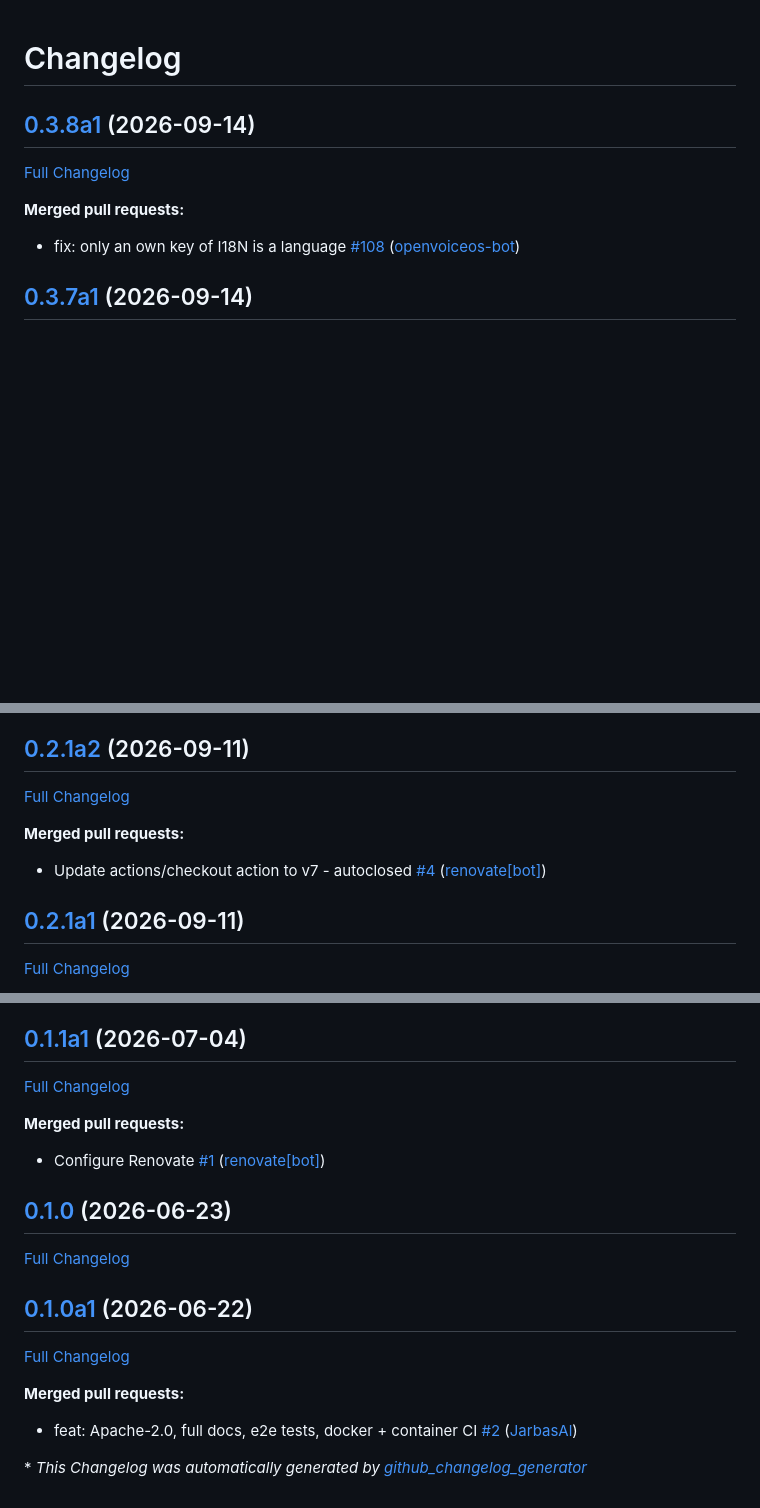
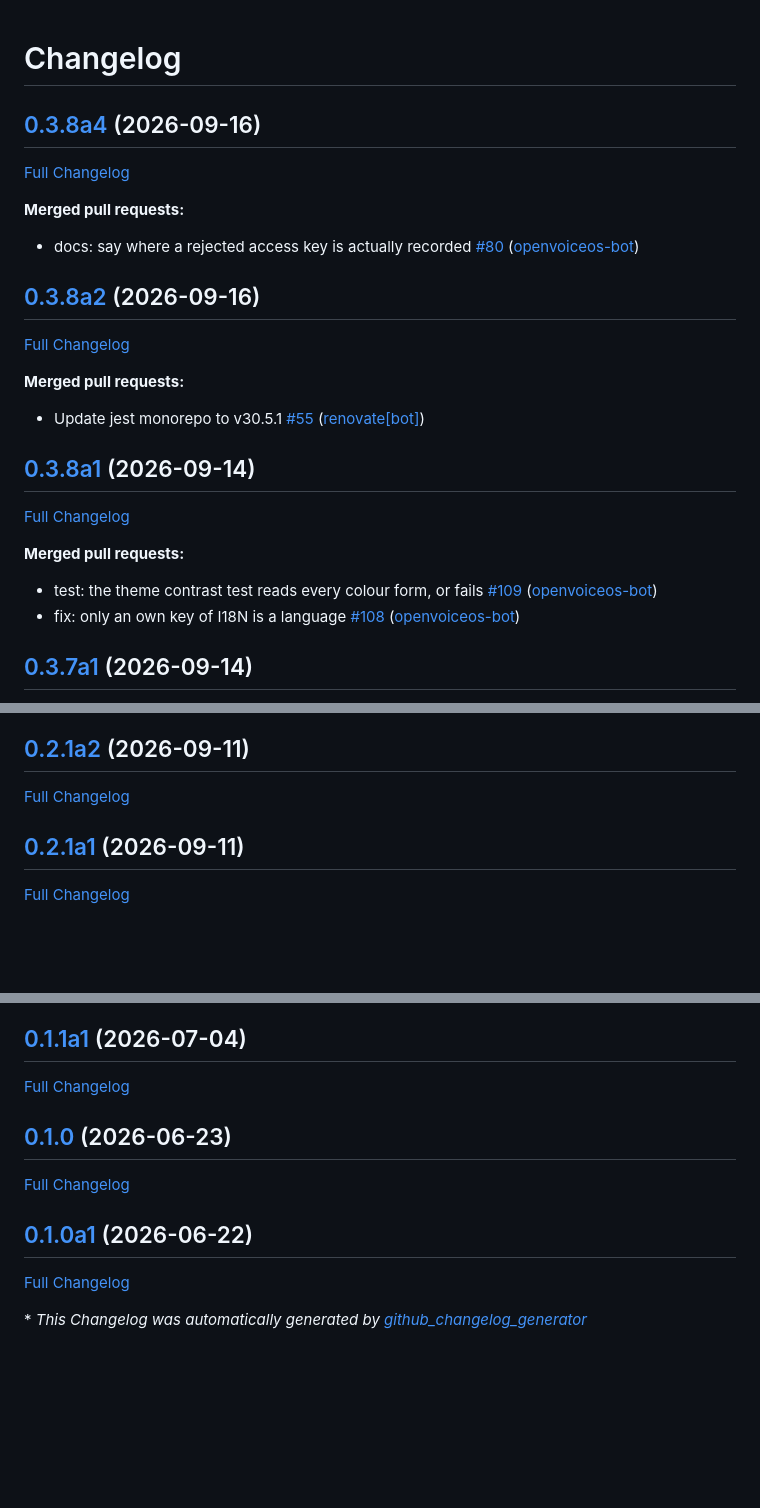
Before and after one commit to JarbasHiveMind/hivemind-admin-panel, a Markdown page: CHANGELOG.md, 3 parts joined by grey strips. Rendered like a GitHub page; blank space fills up the shorter version.

Commit message:
Update Changelog

```diff
--- a/CHANGELOG.md
+++ b/CHANGELOG.md
@@ -1,4 +1,20 @@
 # Changelog
+
+## [0.3.8a4](https://github.com/JarbasHiveMind/hivemind-admin-panel/tree/0.3.8a4) (2026-09-16)
+
+[Full Changelog](https://github.com/JarbasHiveMind/hivemind-admin-panel/compare/0.3.8a2...0.3.8a4)
+
+**Merged pull requests:**
+
+- docs: say where a rejected access key is actually recorded [\#80](https://github.com/JarbasHiveMind/hivemind-admin-panel/pull/80) ([openvoiceos-bot](https://github.com/openvoiceos-bot))
+
+## [0.3.8a2](https://github.com/JarbasHiveMind/hivemind-admin-panel/tree/0.3.8a2) (2026-09-16)
+
+[Full Changelog](https://github.com/JarbasHiveMind/hivemind-admin-panel/compare/0.3.8a1...0.3.8a2)
+
+**Merged pull requests:**
+
+- Update jest monorepo to v30.5.1 [\#55](https://github.com/JarbasHiveMind/hivemind-admin-panel/pull/55) ([renovate[bot]](https://github.com/apps/renovate))
 
 ## [0.3.8a1](https://github.com/JarbasHiveMind/hivemind-admin-panel/tree/0.3.8a1) (2026-09-14)
 
@@ -6,6 +22,7 @@
 
 **Merged pull requests:**
 
+- test: the theme contrast test reads every colour form, or fails [\#109](https://github.com/JarbasHiveMind/hivemind-admin-panel/pull/109) ([openvoiceos-bot](https://github.com/openvoiceos-bot))
 - fix: only an own key of I18N is a language [\#108](https://github.com/JarbasHiveMind/hivemind-admin-panel/pull/108) ([openvoiceos-bot](https://github.com/openvoiceos-bot))
 
 ## [0.3.7a1](https://github.com/JarbasHiveMind/hivemind-admin-panel/tree/0.3.7a1) (2026-09-14)
@@ -124,10 +141,6 @@
 
 [Full Changelog](https://github.com/JarbasHiveMind/hivemind-admin-panel/compare/0.2.1a1...0.2.1a2)
 
-**Merged pull requests:**
-
-- Update actions/checkout action to v7 - autoclosed [\#4](https://github.com/JarbasHiveMind/hivemind-admin-panel/pull/4) ([renovate[bot]](https://github.com/apps/renovate))
-
 ## [0.2.1a1](https://github.com/JarbasHiveMind/hivemind-admin-panel/tree/0.2.1a1) (2026-09-11)
 
 [Full Changelog](https://github.com/JarbasHiveMind/hivemind-admin-panel/compare/0.2.0a1...0.2.1a1)
@@ -353,10 +365,6 @@
 
 [Full Changelog](https://github.com/JarbasHiveMind/hivemind-admin-panel/compare/0.1.0...0.1.1a1)
 
-**Merged pull requests:**
-
-- Configure Renovate [\#1](https://github.com/JarbasHiveMind/hivemind-admin-panel/pull/1) ([renovate[bot]](https://github.com/apps/renovate))
-
 ## [0.1.0](https://github.com/JarbasHiveMind/hivemind-admin-panel/tree/0.1.0) (2026-06-23)
 
 [Full Changelog](https://github.com/JarbasHiveMind/hivemind-admin-panel/compare/0.1.0a1...0.1.0)
@@ -365,10 +373,6 @@
 
 [Full Changelog](https://github.com/JarbasHiveMind/hivemind-admin-panel/compare/d96eb90d833c7aa5f5d6b2422e73affcc19d43a2...0.1.0a1)
 
-**Merged pull requests:**
-
-- feat: Apache-2.0, full docs, e2e tests, docker + container CI [\#2](https://github.com/JarbasHiveMind/hivemind-admin-panel/pull/2) ([JarbasAl](https://github.com/JarbasAl))
-
 
 
 \* *This Changelog was automatically generated by [github_changelog_generator](https://github.com/github-changelog-generator/github-changelog-generator)*
```
Also changed, not shown: other parts of CHANGELOG.md (+0 -1 lines).
